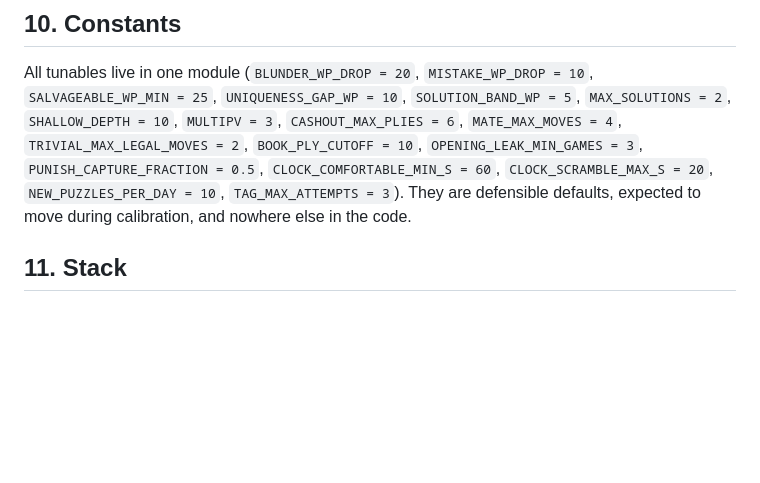
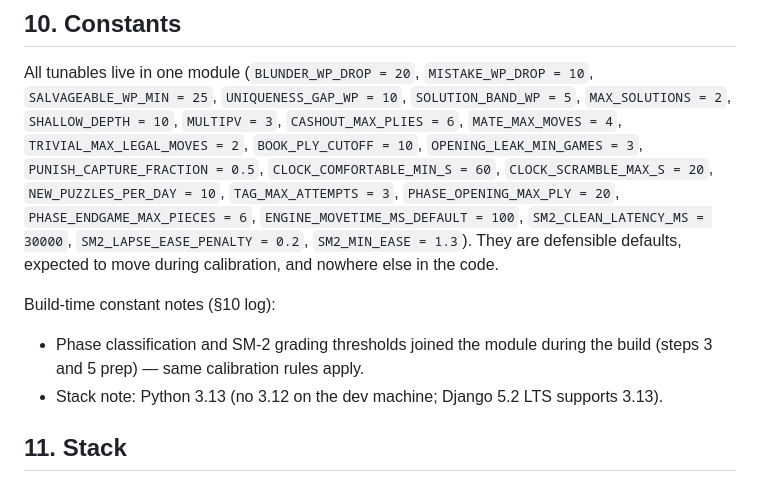
Before and after one commit to njranum/chess-trainer, a Markdown page: docs/Design.md, the part around the change. GitHub-like rendering; blank space fills up the shorter version.

Commit message:
Design.md §10: record build-time constants + Python 3.13 stack note

```diff
--- a/docs/Design.md
+++ b/docs/Design.md
@@ -368,8 +368,16 @@ All tunables live in one module (`BLUNDER_WP_DROP = 20`, `MISTAKE_WP_DROP =
 `BOOK_PLY_CUTOFF = 10`, `OPENING_LEAK_MIN_GAMES = 3`,
 `PUNISH_CAPTURE_FRACTION = 0.5`, `CLOCK_COMFORTABLE_MIN_S = 60`,
 `CLOCK_SCRAMBLE_MAX_S = 20`, `NEW_PUZZLES_PER_DAY = 10`, `TAG_MAX_ATTEMPTS =
-3`). They are defensible defaults, expected to move during calibration, and
-nowhere else in the code.
+3`, `PHASE_OPENING_MAX_PLY = 20`, `PHASE_ENDGAME_MAX_PIECES = 6`,
+`ENGINE_MOVETIME_MS_DEFAULT = 100`, `SM2_CLEAN_LATENCY_MS = 30000`,
+`SM2_LAPSE_EASE_PENALTY = 0.2`, `SM2_MIN_EASE = 1.3`). They are defensible
+defaults, expected to move during calibration, and nowhere else in the code.
+
+Build-time constant notes (§10 log):
+- Phase classification and SM-2 grading thresholds joined the module during
+  the build (steps 3 and 5 prep) — same calibration rules apply.
+- Stack note: Python 3.13 (no 3.12 on the dev machine; Django 5.2 LTS
+  supports 3.13).
 
 ## 11. Stack
 
```
